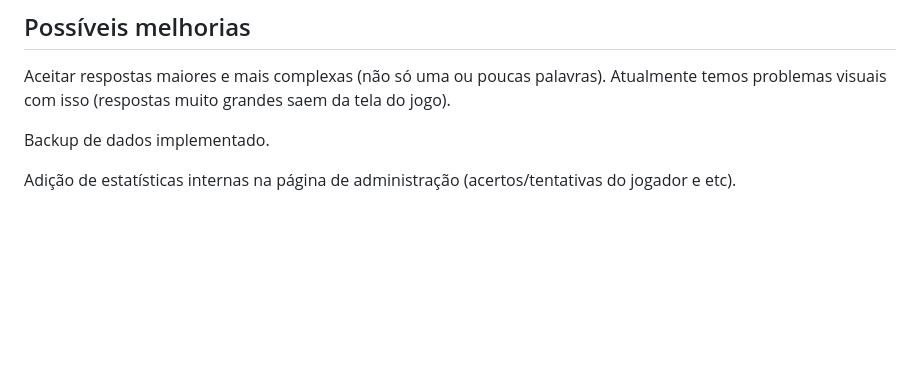
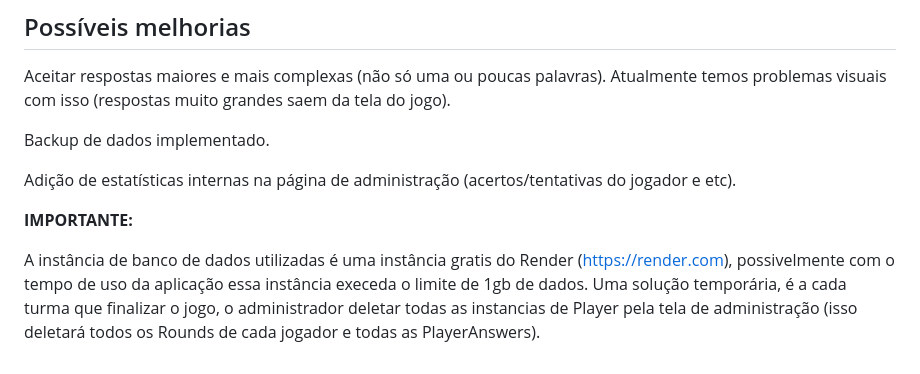
Before and after one commit to SeaSkyThe/FPGA-GuessTheWord, a Markdown page: README.md, the part around the change. Drawn GitHub-style; blank space fills up the shorter version.

Commit message:
Adicionando possivel melhoria na documentacao

```diff
--- a/README.md
+++ b/README.md
@@ -461,3 +461,7 @@ Aceitar respostas maiores e mais complexas (não só uma ou poucas palavras). At
 Backup de dados implementado.
 
 Adição de estatísticas internas na página de administração (acertos/tentativas do jogador e etc).
+
+**IMPORTANTE:**
+
+A instância de banco de dados utilizadas é uma instância gratis do Render (https://render.com), possivelmente com o tempo de uso da aplicação essa instância execeda o limite de 1gb de dados. Uma solução temporária, é a cada turma que finalizar o jogo, o administrador deletar todas as instancias de Player pela tela de administração (isso deletará todos os Rounds de cada jogador e todas as PlayerAnswers).
```
